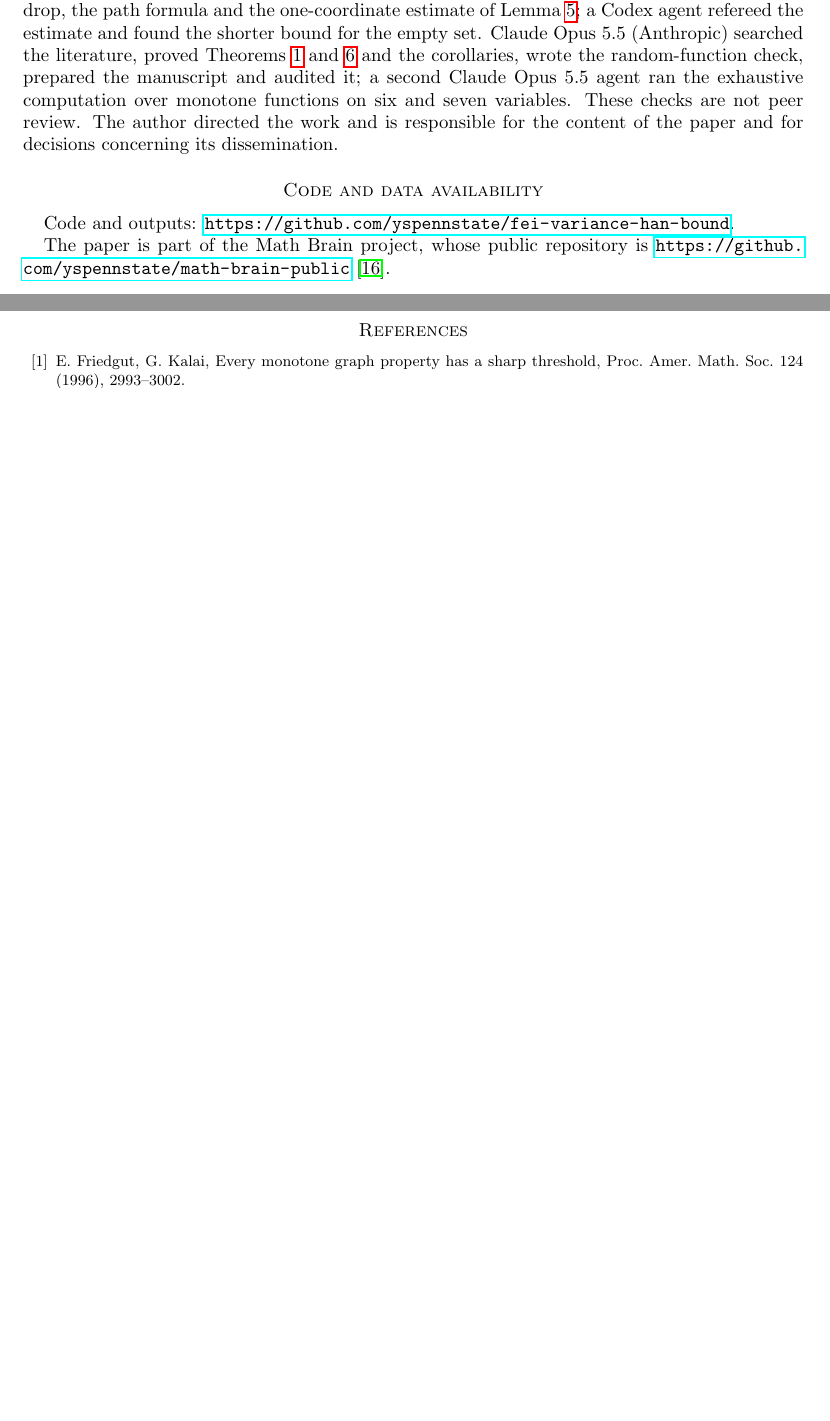
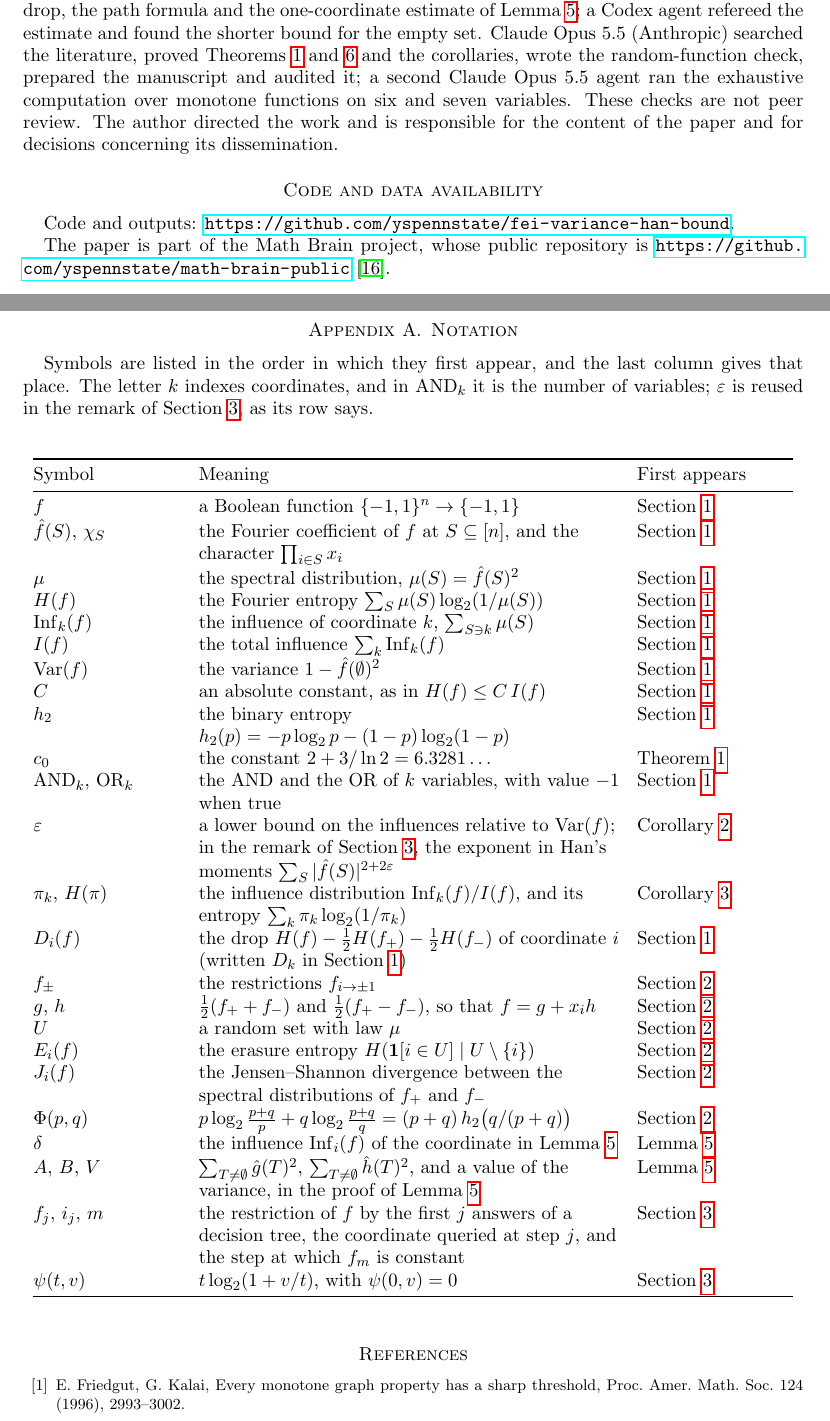
Before and after one commit to yspennstate/fei-variance-han-bound, a LaTeX paper (main.tex): two parts of pages 5 and 6 of 6 before the commit and two parts of pages 5 and 6 of 7 after it, joined at a grey line, cut so that both start at the same text, the shorter picture padded with empty space. Compiled offline with pdfLaTeX.

Commit message:
Add notation appendix

```diff
--- a/main.tex
+++ b/main.tex
@@ -1,6 +1,7 @@
 \documentclass[11pt]{amsart}
 \usepackage{amsmath,amssymb,amsthm}
 \usepackage[margin=1.1in]{geometry}
+\usepackage{array,longtable,booktabs}
 \usepackage{hyperref}
 
 \newtheorem{theorem}{Theorem}
@@ -297,6 +298,45 @@ Code and outputs: \url{https://github.com/yspennstate/fei-variance-han-bound}.
 The paper is part of the Math Brain project, whose public repository is
 \url{https://github.com/yspennstate/math-brain-public}~\cite{MathBrainRepo}.
 
+\appendix
+\section{Notation}\label{app:notation}
+
+Symbols are listed in the order in which they first appear, and the last column gives that place. The letter $k$
+indexes coordinates, and in $\mathrm{AND}_k$ it is the number of variables; $\varepsilon$ is reused in the remark of
+Section~\ref{sec:tree}, as its row says.
+
+\begin{longtable}{@{}>{\raggedright\arraybackslash}p{0.19\textwidth}>{\raggedright\arraybackslash}p{0.54\textwidth}>{\raggedright\arraybackslash}p{0.2\textwidth}@{}}
+\toprule
+Symbol & Meaning & First appears \\
+\midrule
+\endhead
+$f$ & a Boolean function $\{-1,1\}^n\to\{-1,1\}$ & Section~\ref{sec:intro} \\
+$\hat f(S)$, $\chi_S$ & the Fourier coefficient of $f$ at $S\subseteq[n]$, and the character $\prod_{i\in S}x_i$ & Section~\ref{sec:intro} \\
+$\mu$ & the spectral distribution, $\mu(S)=\hat f(S)^2$ & Section~\ref{sec:intro} \\
+$H(f)$ & the Fourier entropy $\sum_S\mu(S)\log_2(1/\mu(S))$ & Section~\ref{sec:intro} \\
+$\Inf_k(f)$ & the influence of coordinate $k$, $\sum_{S\ni k}\mu(S)$ & Section~\ref{sec:intro} \\
+$I(f)$ & the total influence $\sum_k\Inf_k(f)$ & Section~\ref{sec:intro} \\
+$\Var(f)$ & the variance $1-\hat f(\emptyset)^2$ & Section~\ref{sec:intro} \\
+$C$ & an absolute constant, as in $H(f)\le C\,I(f)$ & Section~\ref{sec:intro} \\
+$h_2$ & the binary entropy $h_2(p)=-p\log_2p-(1-p)\log_2(1-p)$ & Section~\ref{sec:intro} \\
+$c_0$ & the constant $2+3/\ln2=6.3281\ldots$ & Theorem~\ref{thm:main} \\
+$\mathrm{AND}_k$, $\mathrm{OR}_k$ & the AND and the OR of $k$ variables, with value $-1$ when true & Section~\ref{sec:intro} \\
+$\varepsilon$ & a lower bound on the influences relative to $\Var(f)$; in the remark of Section~\ref{sec:tree}, the exponent in Han's moments $\sum_S|\hat f(S)|^{2+2\varepsilon}$ & Corollary~\ref{cor:eps} \\
+$\pi_k$, $H(\pi)$ & the influence distribution $\Inf_k(f)/I(f)$, and its entropy $\sum_k\pi_k\log_2(1/\pi_k)$ & Corollary~\ref{cor:pi} \\
+$D_i(f)$ & the drop $H(f)-\tfrac12H(f_+)-\tfrac12H(f_-)$ of coordinate $i$ (written $D_k$ in Section~\ref{sec:intro}) & Section~\ref{sec:intro} \\
+$f_\pm$ & the restrictions $f_{i\to\pm1}$ & Section~\ref{sec:drop} \\
+$g$, $h$ & $\tfrac12(f_++f_-)$ and $\tfrac12(f_+-f_-)$, so that $f=g+x_ih$ & Section~\ref{sec:drop} \\
+$U$ & a random set with law $\mu$ & Section~\ref{sec:drop} \\
+$E_i(f)$ & the erasure entropy $H(\mathbf 1[i\in U]\mid U\setminus\{i\})$ & Section~\ref{sec:drop} \\
+$J_i(f)$ & the Jensen--Shannon divergence between the spectral distributions of $f_+$ and $f_-$ & Section~\ref{sec:drop} \\
+$\Phi(p,q)$ & $p\log_2\frac{p+q}{p}+q\log_2\frac{p+q}{q}=(p+q)\,h_2\bigl(q/(p+q)\bigr)$ & Section~\ref{sec:drop} \\
+$\delta$ & the influence $\Inf_i(f)$ of the coordinate in Lemma~\ref{lem:step} & Lemma~\ref{lem:step} \\
+$A$, $B$, $V$ & $\sum_{T\ne\emptyset}\hat g(T)^2$, $\sum_{T\ne\emptyset}\hat h(T)^2$, and a value of the variance, in the proof of Lemma~\ref{lem:step} & Lemma~\ref{lem:step} \\
+$f_j$, $i_j$, $m$ & the restriction of $f$ by the first $j$ answers of a decision tree, the coordinate queried at step $j$, and the step at which $f_m$ is constant & Section~\ref{sec:tree} \\
+$\psi(t,v)$ & $t\log_2(1+v/t)$, with $\psi(0,v)=0$ & Section~\ref{sec:tree} \\
+\bottomrule
+\end{longtable}
+
 \begin{thebibliography}{99}
 \bibitem{FK96} E.~Friedgut, G.~Kalai, Every monotone graph property has a sharp threshold, Proc. Amer. Math. Soc.
 124 (1996), 2993--3002.
```
Also changed, not shown: main.pdf, main.tex (2 more changed lines).
